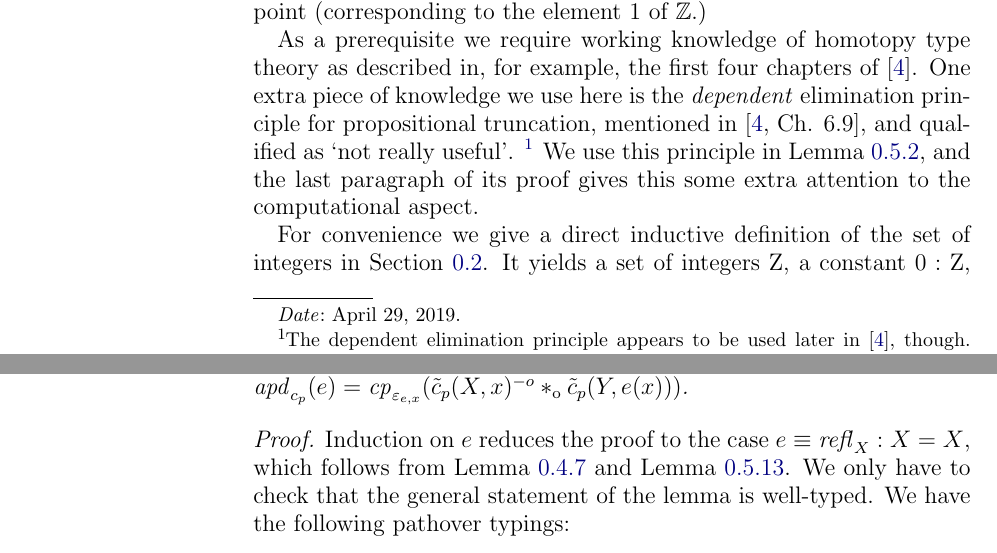
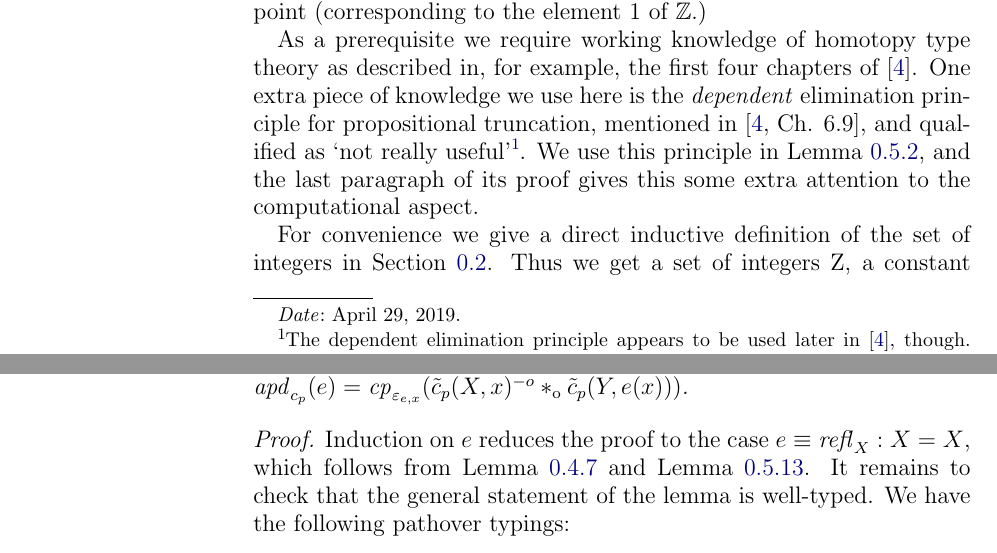
Before and after one commit to UniMath/SymmetryBook, a LaTeX paper (ZTors.tex): two parts of pages 1 and 13 of 15, joined at a grey line, cut so that both start at the same text. Compiled offline with pdfLaTeX.

Commit message:
now ready for proof-reading

```diff
--- a/ZTors.tex
+++ b/ZTors.tex
@@ -51,16 +51,15 @@ As a prerequisite we require working knowledge of homotopy type theory
 as described in, for example, the first four chapters of \cite{hottbook}.
 One extra piece of knowledge we use here is the \emph{dependent} elimination
 principle for propositional truncation, mentioned in \cite[Ch. 6.9]{hottbook},
-and qualified as `not really useful'.
+and qualified as `not really useful'%
 \footnote{The dependent elimination principle appears to
-be used later in \cite{hottbook}, though. ULRIK HAS SPOTTED A PLACE}
+be used later in \cite{hottbook}, though. ULRIK HAS SPOTTED A PLACE}.
 We use this principle in \cref{lem:dep-elim-TorZ}, and the last paragraph
 of its proof gives this some extra attention to the computational aspect.
 
 For convenience we give a direct inductive
-definition of the set of integers
-in \cref{sec:integers}.  It yields a set
-of integers $\zet$, a constant $0:\zet$,
+definition of the set of integers in \cref{sec:integers}.
+Thus we get a set of integers $\zet$, a constant $0:\zet$,
 and a successor function $s:\zet\to\zet$
 that is an equivalence. We can then define \emph{the
 pointed type of $\zet$-torsors} by
@@ -812,7 +811,7 @@ $\apd{c_p}(e) = \cp{\varepsilon_{e,x}}
 \begin{proof}
 Induction on $e$ reduces the proof to the case $e\jdeq\refl{X}: X=X$,
 which follows from \cref{lem:invlaw-change-path} and \cref{lem:s-X-x-*-e}.
-We only have to check that the general statement of the lemma is well-typed.
+It remains to check that the general statement of the lemma is well-typed.
 We have the following pathover typings:
 \begin{align*}
 \apd{c_p}(e) &: (c_p(X) =^A_e c_p(Y))\\
```
Also changed, not shown: ZTors.tex (4 more changed lines).
